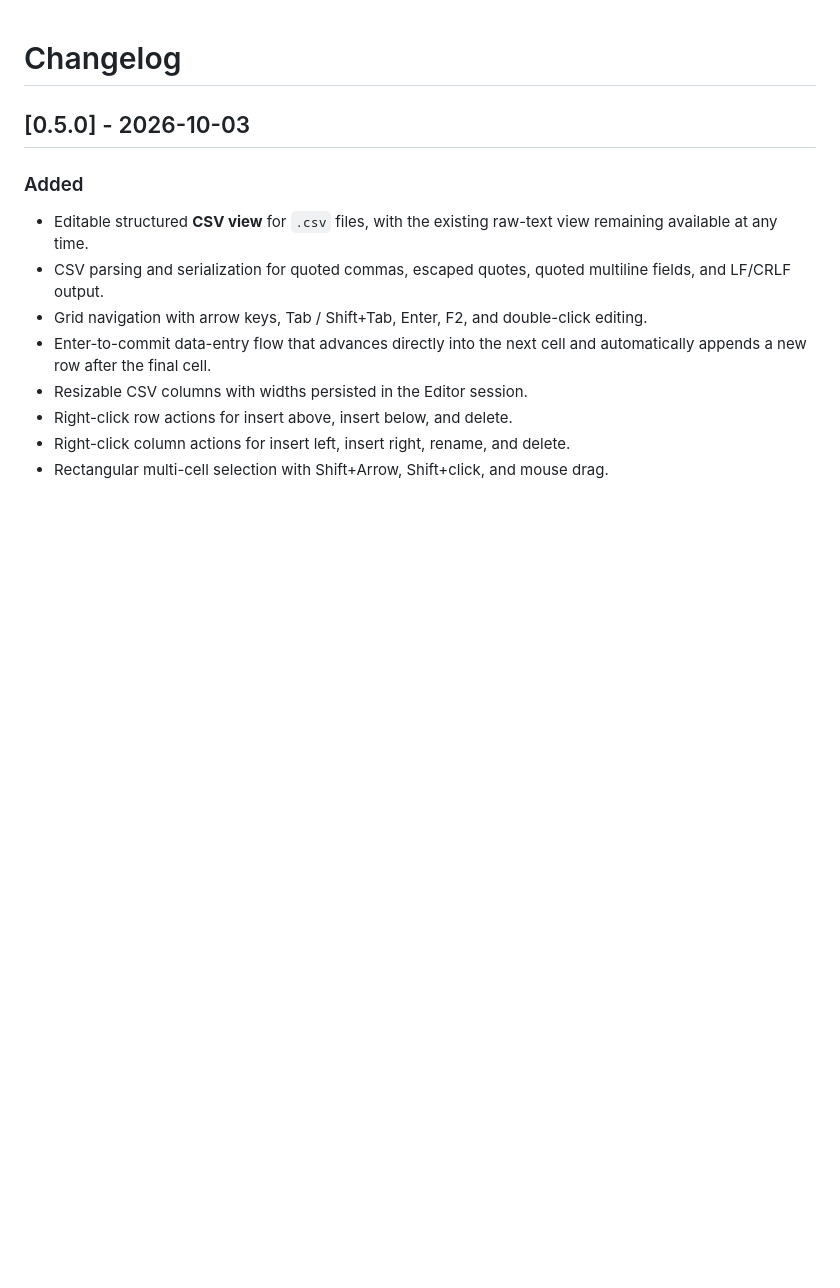
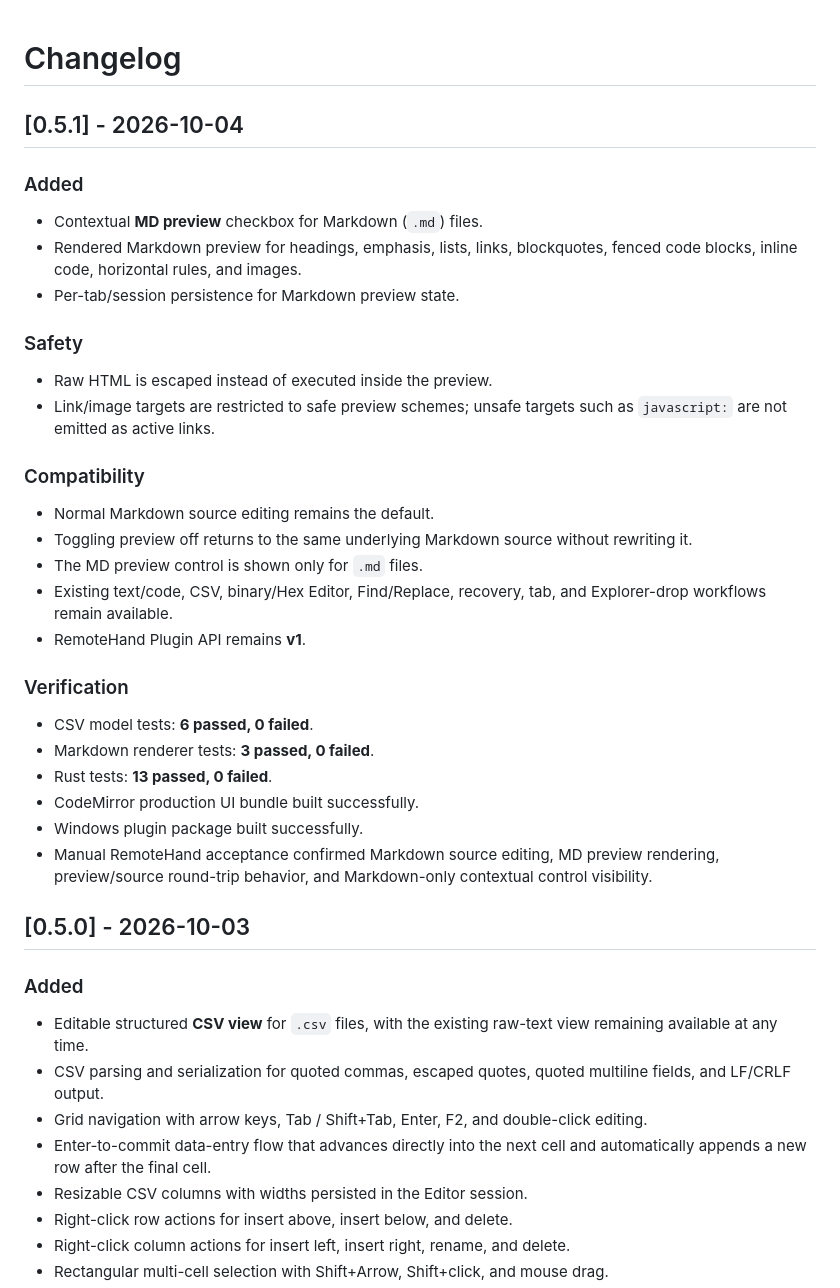
Before and after one commit to webbytenchi/remotehand-plugin-editor, a Markdown page: CHANGELOG.md, the part around the change. GitHub-like rendering; blank space fills up the shorter version.

Commit message:
Document Editor v0.5.1

```diff
--- a/CHANGELOG.md
+++ b/CHANGELOG.md
@@ -1,4 +1,34 @@
 # Changelog
+
+## [0.5.1] - 2026-10-04
+
+### Added
+
+- Contextual **MD preview** checkbox for Markdown (`.md`) files.
+- Rendered Markdown preview for headings, emphasis, lists, links, blockquotes, fenced code blocks, inline code, horizontal rules, and images.
+- Per-tab/session persistence for Markdown preview state.
+
+### Safety
+
+- Raw HTML is escaped instead of executed inside the preview.
+- Link/image targets are restricted to safe preview schemes; unsafe targets such as `javascript:` are not emitted as active links.
+
+### Compatibility
+
+- Normal Markdown source editing remains the default.
+- Toggling preview off returns to the same underlying Markdown source without rewriting it.
+- The MD preview control is shown only for `.md` files.
+- Existing text/code, CSV, binary/Hex Editor, Find/Replace, recovery, tab, and Explorer-drop workflows remain available.
+- RemoteHand Plugin API remains **v1**.
+
+### Verification
+
+- CSV model tests: **6 passed, 0 failed**.
+- Markdown renderer tests: **3 passed, 0 failed**.
+- Rust tests: **13 passed, 0 failed**.
+- CodeMirror production UI bundle built successfully.
+- Windows plugin package built successfully.
+- Manual RemoteHand acceptance confirmed Markdown source editing, MD preview rendering, preview/source round-trip behavior, and Markdown-only contextual control visibility.
 
 ## [0.5.0] - 2026-10-03
 
```
